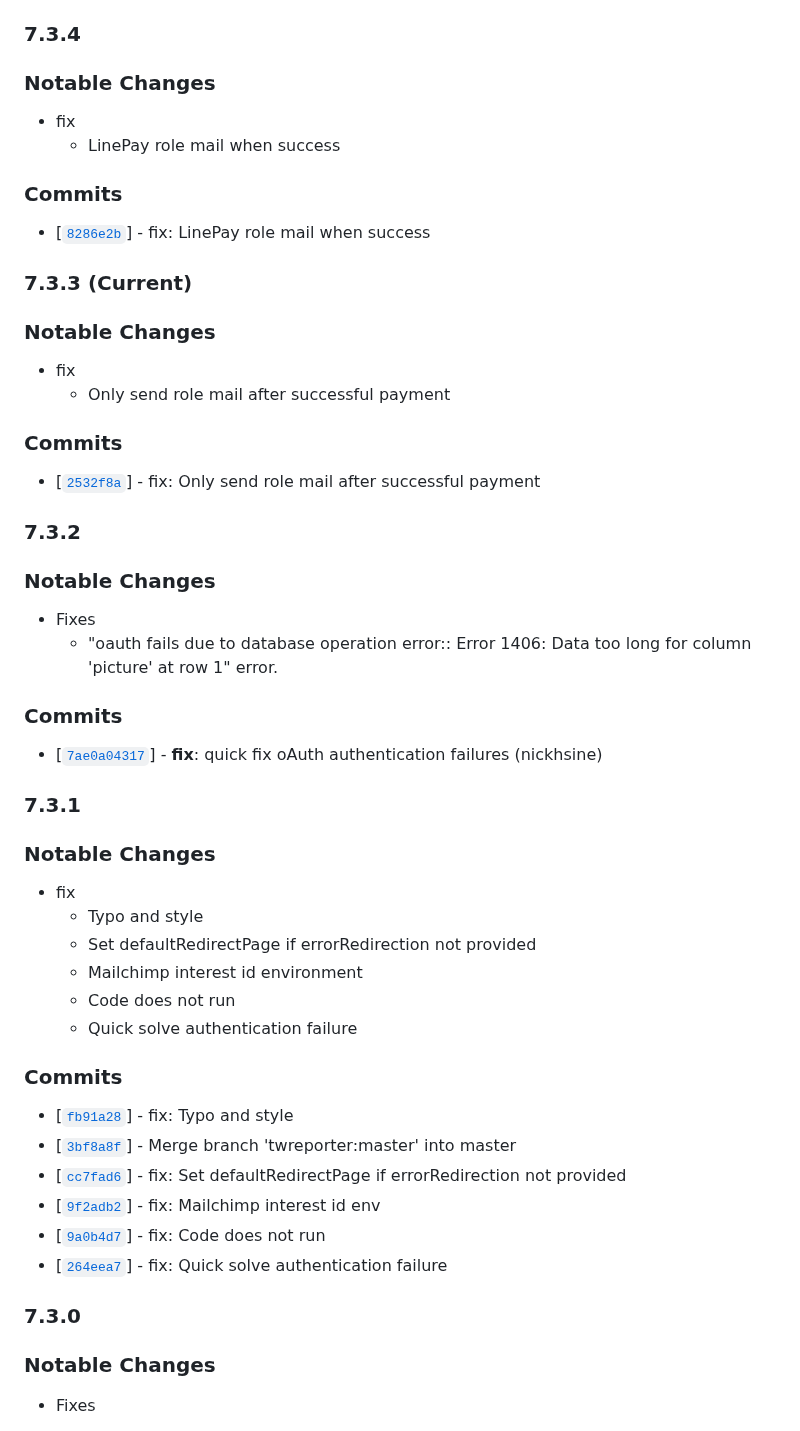
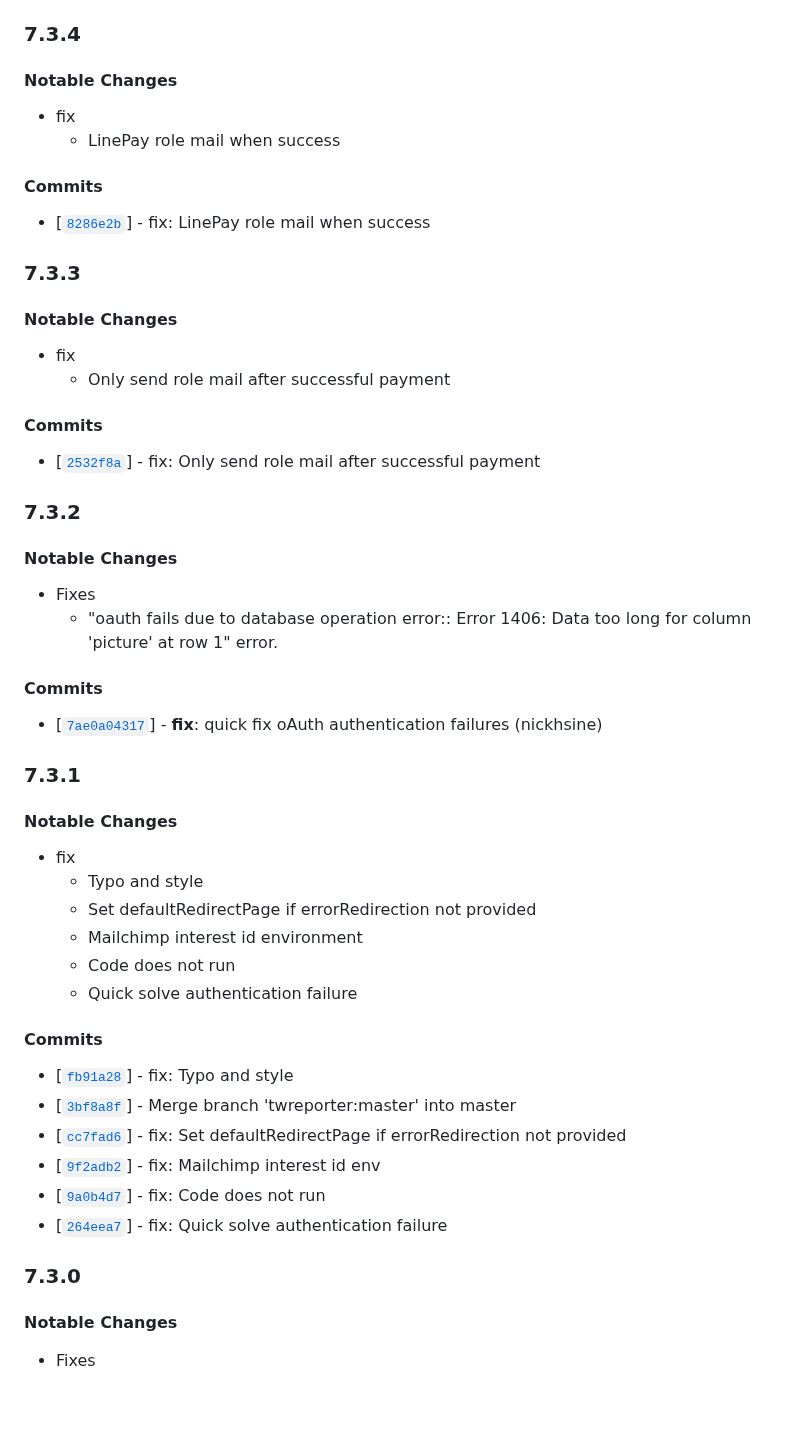
Before and after one commit to twreporter/go-api, a Markdown page: CHANGELOG.md, the part around one of its changes. GitHub-like rendering; blank space fills up the shorter version.

```diff
--- a/CHANGELOG.md
+++ b/CHANGELOG.md
@@ -50,39 +76,39 @@
 
 ### 7.3.4
 
-### Notable Changes
+#### Notable Changes
 
 - fix
   - LinePay role mail when success
 
-### Commits
+#### Commits
 
 - [[`8286e2b`](https://github.com/twreporter/go-api/commit/8286e2b)] - fix: LinePay role mail when success
 
-### 7.3.3 (Current)
+### 7.3.3
 
-### Notable Changes
+#### Notable Changes
 
 - fix
   - Only send role mail after successful payment
 
-### Commits
+#### Commits
 
 - [[`2532f8a`](https://github.com/twreporter/go-api/commit/2532f8a)] - fix: Only send role mail after successful payment
 
 ### 7.3.2
 
-### Notable Changes
+#### Notable Changes
 
 - Fixes
   - "oauth fails due to database operation error:: Error 1406: Data too long for column 'picture' at row 1" error.
 
-### Commits
+#### Commits
 * \[[`7ae0a04317`](https://github.com/twreporter/go-api/commit/7ae0a04317)] - **fix**: quick fix oAuth authentication failures (nickhsine)
 
 ### 7.3.1
 
-### Notable Changes
+#### Notable Changes
 
 - fix
   - Typo and style
@@ -91,7 +117,7 @@
   - Code does not run
   - Quick solve authentication failure
 
-### Commits
+#### Commits
 
 - [[`fb91a28`](https://github.com/twreporter/go-api/commit/fb91a28)] - fix: Typo and style
 - [[`3bf8a8f`](https://github.com/twreporter/go-api/commit/3bf8a8f)] - Merge branch 'twreporter:master' into master
@@ -102,7 +128,7 @@
 
 ### 7.3.0
 
-### Notable Changes
+#### Notable Changes
 
 - Fixes
   - Add onboarding route & set cookie after onboarding
```
Also changed, not shown: other parts of CHANGELOG.md (+48 -22 lines).
